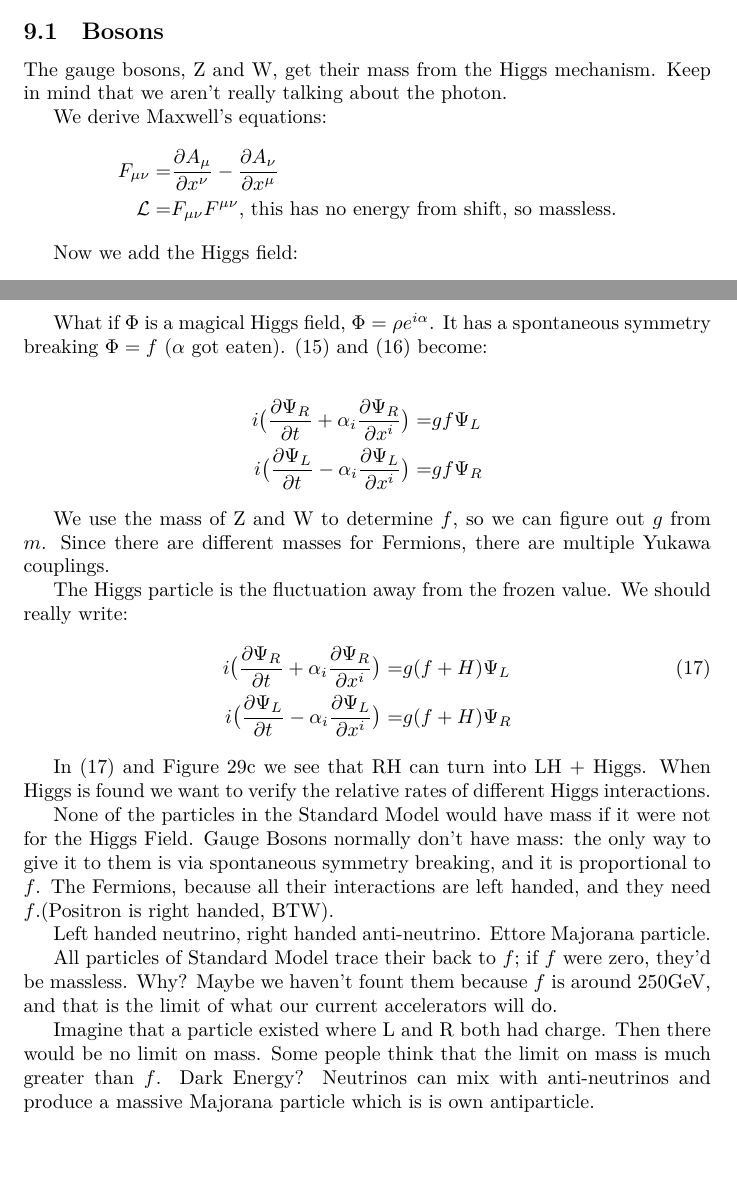
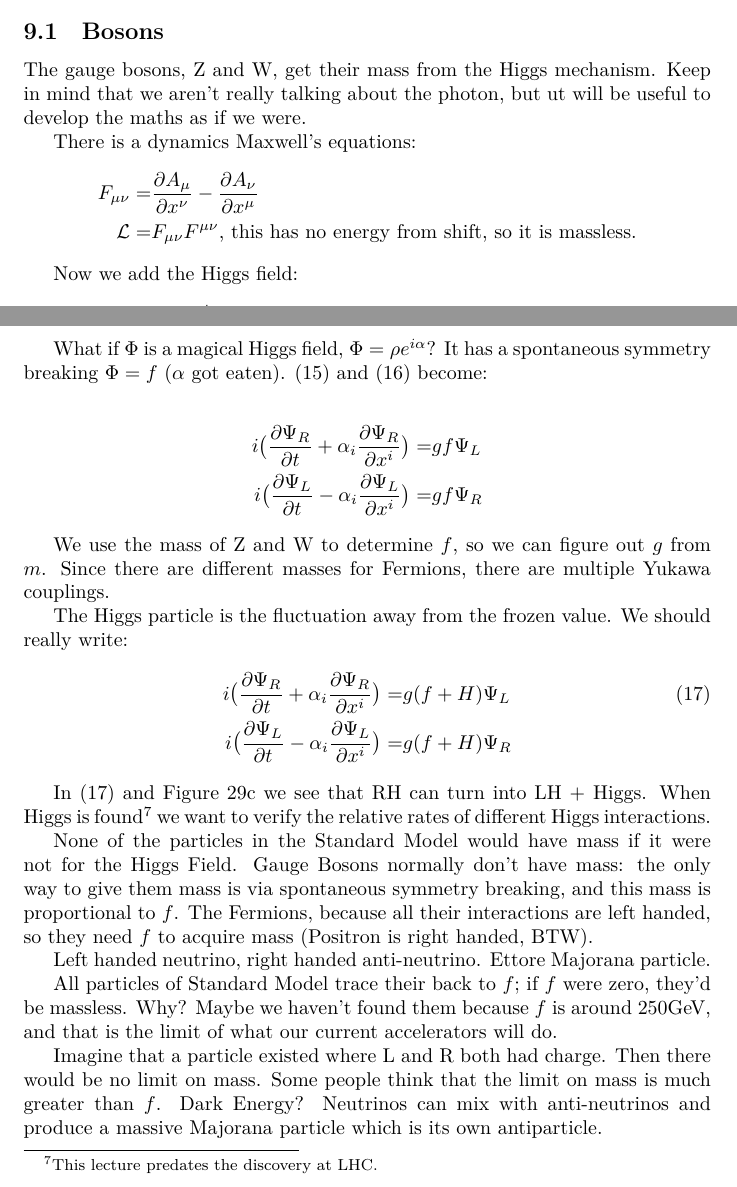
Before and after one commit to weka511/complexity, a LaTeX paper (tm/particles2.tex): two parts of pages 45 and 48 of 61, joined at a grey line, cut so that both start at the same text, the shorter picture padded with empty space. Compiled offline with XeLaTeX.

Commit message:
Fixed typoes in Lecture 9

```diff
--- a/tm/particles2.tex
+++ b/tm/particles2.tex
@@ -1345,19 +1345,19 @@ This is also what happens in super-conductance. There are charge bosons, "Cooper
 
 \subsection{Bosons}
 
-The gauge bosons, Z and W, get their mass from the Higgs mechanism. Keep in mind that we aren't really talking about the photon.
-
-We derive Maxwell's equations:
+The gauge bosons, Z and W, get their mass from the Higgs mechanism. Keep in mind that we aren't really talking about the photon, but ut will be useful to develop the maths as if we were.
+
+There is a dynamics Maxwell's equations:
 \begin{align*}
 	F_{\mu\nu}=&\frac{\partial A_\mu}{\partial x^\nu}-\frac{\partial A_\nu}{\partial x^\mu}\\
-	\mathcal{L} =& F_{\mu\nu} F^{\mu\nu} \text{, this has no energy from shift, so massless.}
+	\mathcal{L} =& F_{\mu\nu} F^{\mu\nu} \text{, this has no energy from shift, so it is massless.}
 \end{align*}
 
 Now we add the Higgs field:
 \begin{align*}
-	\Phi =& \rho e^{1 \alpha}\\
+	\Phi =& \rho e^{i \alpha}\\
 	D \Phi =& \partial \Phi + i A \Phi\\
-	=& i \big( \partial \alpha + A \big) f e^(i \alpha) \text{, if $\rho$ frozen}\\
+	=& i \big( \partial \alpha + A \big) f e^{i \alpha} \text{, if $\rho$ frozen}\\
 	\mathcal{L} =& f^2 \big(\partial \alpha + A \big)^2 \text{, now make a gauge transformation}\\
 	=& f^2 {A^\prime}^2
 \end{align*}
@@ -1446,7 +1446,7 @@ Let's go back to the Dirac equation. The Dirac Field, $\Psi$, is a four componen
  \end{subfigure}
  \end{figure}
 
-What if $\Phi$ is a magical Higgs field, $\Phi=\rho e^{i\alpha}$. It has a spontaneous symmetry breaking $\Phi=f$ ($\alpha$ got eaten). (\ref{eq:mod:Dirac:R}) and (\ref{eq:mod:Dirac:L}) become:
+What if $\Phi$ is a magical Higgs field, $\Phi=\rho e^{i\alpha}$? It has a spontaneous symmetry breaking $\Phi=f$ ($\alpha$ got eaten). (\ref{eq:mod:Dirac:R}) and (\ref{eq:mod:Dirac:L}) become:
 
  \begin{align*}
 i \big(\frac{\partial \Psi_R}{\partial t} + \alpha_i \frac{\partial \Psi_R}{\partial 	x^i}\big) =& g f \Psi_L \\
@@ -1461,16 +1461,16 @@ i \big(\frac{\partial \Psi_R}{\partial t} + \alpha_i \frac{\partial \Psi_R}{\par
 i \big(\frac{\partial \Psi_L}{\partial t} - \alpha_i \frac{\partial \Psi_L}{\partial 	x^i}\big) =& g (f+H) \Psi_R
 \end{align*}
 
-In (\ref{eq:fermion:Higgs}) and Figure \ref{fig:2-9-Higgs-boson} we see that RH can turn into LH + Higgs. When Higgs is found we want to verify the relative rates of different Higgs interactions.
-
-None of the particles in the Standard Model would have mass if it were not for the Higgs Field. Gauge Bosons normally don't have mass: the only way to give it to them is via spontaneous symmetry breaking, and it is proportional to $f$. The Fermions, because all their interactions are left handed, and they need $f$.(Positron is right handed, BTW).
+In (\ref{eq:fermion:Higgs}) and Figure \ref{fig:2-9-Higgs-boson} we see that RH can turn into LH + Higgs. When Higgs is found\footnote{This lecture predates the discovery at LHC.} we want to verify the relative rates of different Higgs interactions.
+
+None of the particles in the Standard Model would have mass if it were not for the Higgs Field. Gauge Bosons normally don't have mass: the only way to give them mass is via spontaneous symmetry breaking, and this mass is proportional to $f$. The Fermions, because all their interactions are left handed, so they need $f$ to acquire mass (Positron is right handed, BTW).
 
 Left handed neutrino, right handed anti-neutrino. Ettore Majorana particle.
 
-All particles of Standard Model trace their back to $f$; if $f$ were zero, they'd be massless. Why? Maybe we haven't fount them because $f$ is around 250GeV, and that is the limit of what our current accelerators will do.
+All particles of Standard Model trace their back to $f$; if $f$ were zero, they'd be massless. Why? Maybe we haven't found them because $f$ is around 250GeV, and that is the limit of what our current accelerators will do.
 
 Imagine that a particle existed where L and R both had charge. Then there would be no limit on mass. Some people think that the limit on mass is much greater than $f$. Dark Energy?
-Neutrinos can mix with anti-neutrinos and produce a massive Majorana particle which is is own antiparticle.
+Neutrinos can mix with anti-neutrinos and produce a massive Majorana particle which is its own antiparticle.
 
 \section{Renormalization and the running of coupling constants}
 
```
Also changed, not shown: tm/particles2.tex (24 more changed lines).
